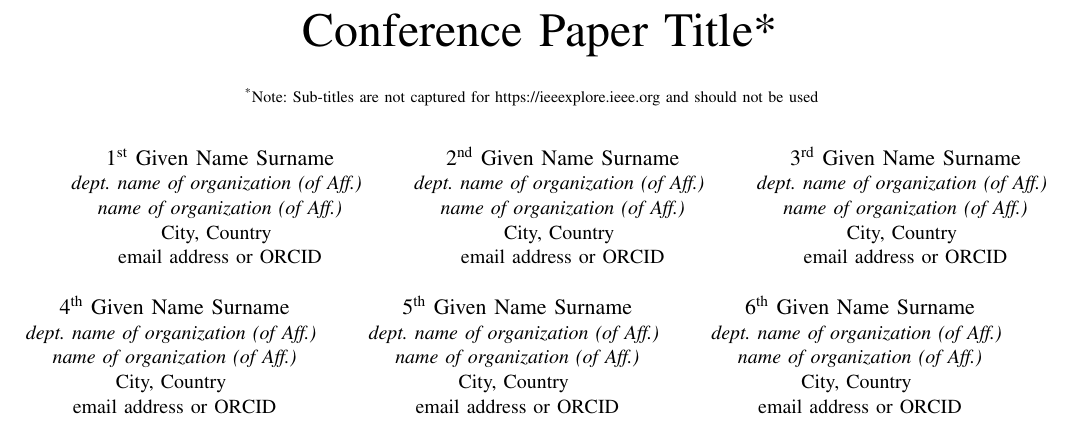
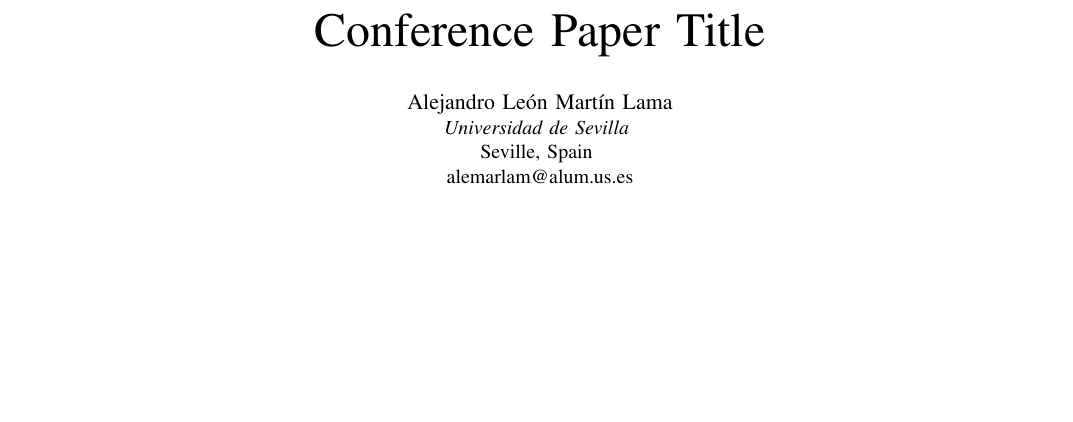
Before and after one commit to leonmxrtin/reinforcement-learning, a LaTeX paper (docs/report/template.tex): part of page 1 of 3, cut so that both start at the same text, the shorter picture padded with empty space. Compiled offline with pdfLaTeX.

Commit message:
modify report author

```diff
--- a/docs/report/template.tex
+++ b/docs/report/template.tex
@@ -13,47 +13,12 @@
     T\kern-.1667em\lower.7ex\hbox{E}\kern-.125emX}}
 \begin{document}
 
-\title{Conference Paper Title*\\
-{\footnotesize \textsuperscript{*}Note: Sub-titles are not captured for https://ieeexplore.ieee.org  and
-should not be used}
-\thanks{Identify applicable funding agency here. If none, delete this.}
-}
+\title{Conference Paper Title}
 
-\author{\IEEEauthorblockN{1\textsuperscript{st} Given Name Surname}
-\IEEEauthorblockA{\textit{dept. name of organization (of Aff.)} \\
-\textit{name of organization (of Aff.)}\\
-City, Country \\
-email address or ORCID}
-\and
-\IEEEauthorblockN{2\textsuperscript{nd} Given Name Surname}
-\IEEEauthorblockA{\textit{dept. name of organization (of Aff.)} \\
-\textit{name of organization (of Aff.)}\\
-City, Country \\
-email address or ORCID}
-\and
-\IEEEauthorblockN{3\textsuperscript{rd} Given Name Surname}
-\IEEEauthorblockA{\textit{dept. name of organization (of Aff.)} \\
-\textit{name of organization (of Aff.)}\\
-City, Country \\
-email address or ORCID}
-\and
-\IEEEauthorblockN{4\textsuperscript{th} Given Name Surname}
-\IEEEauthorblockA{\textit{dept. name of organization (of Aff.)} \\
-\textit{name of organization (of Aff.)}\\
-City, Country \\
-email address or ORCID}
-\and
-\IEEEauthorblockN{5\textsuperscript{th} Given Name Surname}
-\IEEEauthorblockA{\textit{dept. name of organization (of Aff.)} \\
-\textit{name of organization (of Aff.)}\\
-City, Country \\
-email address or ORCID}
-\and
-\IEEEauthorblockN{6\textsuperscript{th} Given Name Surname}
-\IEEEauthorblockA{\textit{dept. name of organization (of Aff.)} \\
-\textit{name of organization (of Aff.)}\\
-City, Country \\
-email address or ORCID}
+\author{\IEEEauthorblockN{Alejandro León Martín Lama}
+\IEEEauthorblockA{\textit{Universidad de Sevilla} \\
+Seville, Spain \\
+alemarlam@alum.us.es}
 }
 
 \maketitle
```
